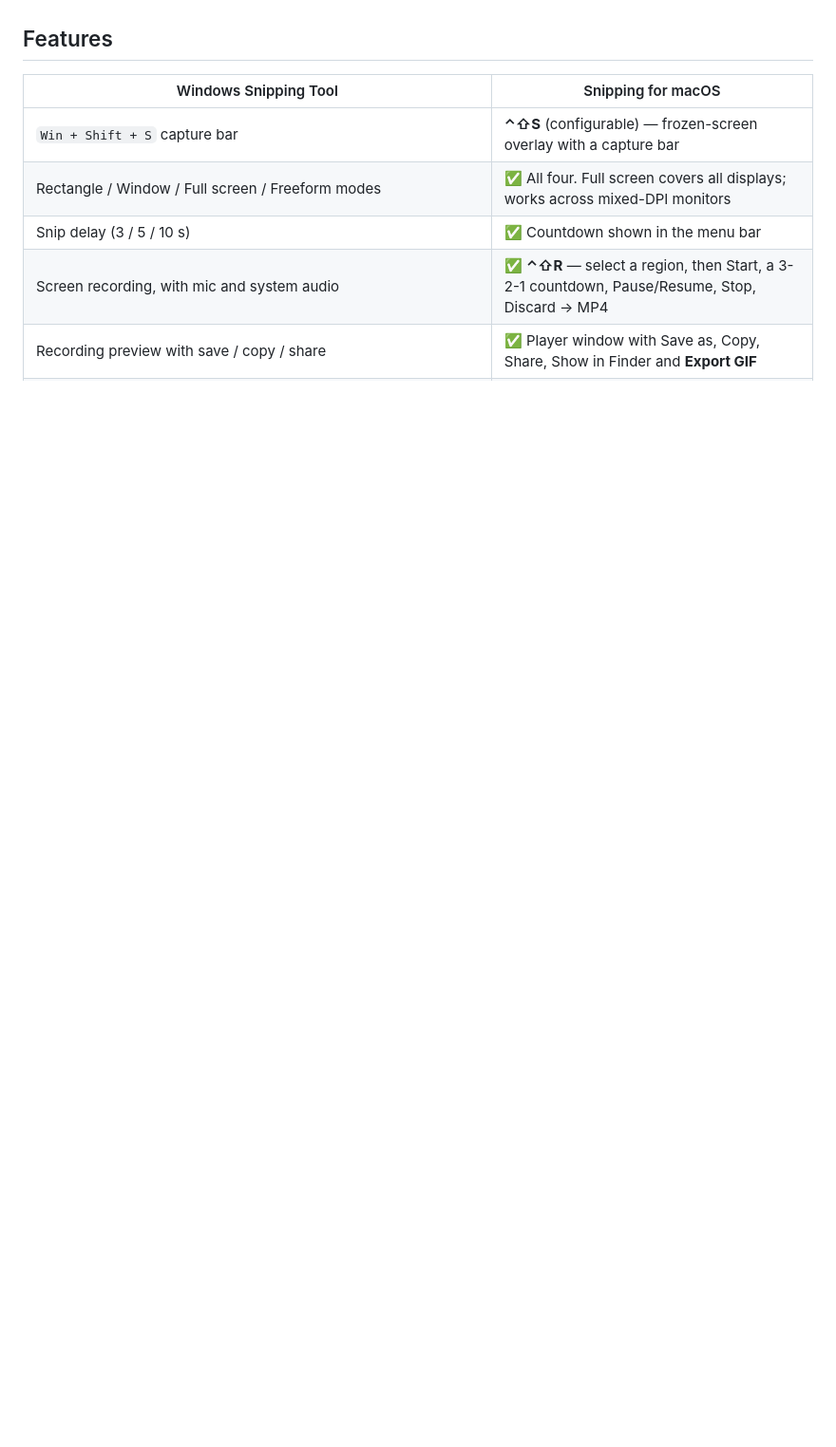
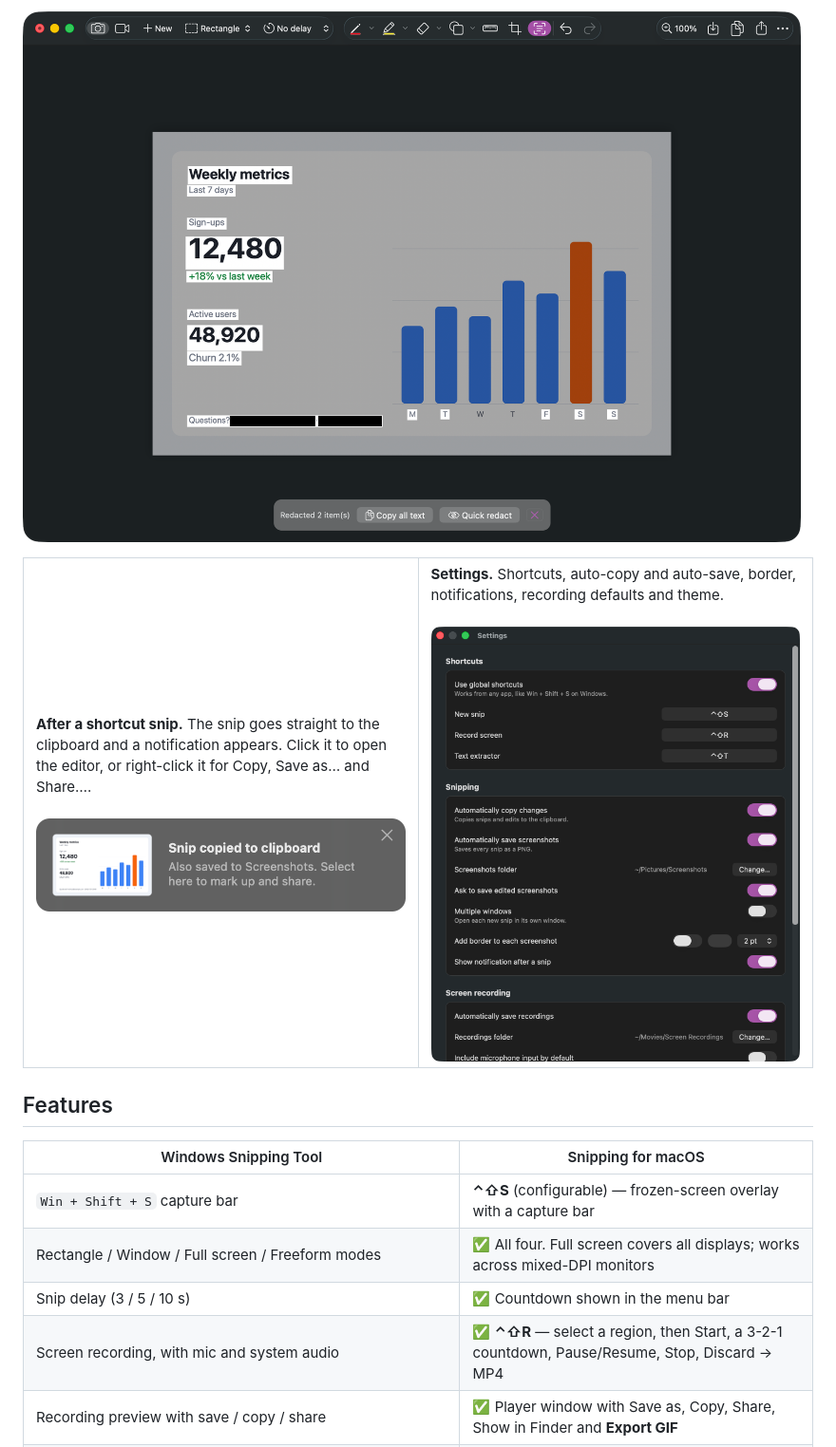
Before and after one commit to nomadslayer/mac-snipping, a Markdown page: README.md, the part around one of its changes. Shown at 95% size. Rendered like a GitHub page; pictures changed too: docs/screenshots/notification.png (added), docs/screenshots/settings.png (added), docs/screenshots/text-actions.png (added); blank space fills up the shorter version.

```diff
--- a/README.md
+++ b/README.md
@@ -8,3 +23,19 @@ It talks directly to Apple's frameworks through the [`objc2`](https://github.com
+![Text actions: the recognized text is outlined, and the email address and phone number are redacted](docs/screenshots/text-actions.png)
+
+<table>
+<tr>
+<td width="50%" valign="top">
+<b>After a shortcut snip.</b> The snip goes straight to the clipboard and a notification appears. Click it to open the editor, or right-click it for Copy, Save as… and Share….
+<br><br>
+<img src="docs/screenshots/notification.png" alt="Notification: Snip copied to clipboard, with a thumbnail of the snip">
+</td>
+<td width="50%" valign="top">
+<b>Settings.</b> Shortcuts, auto-copy and auto-save, border, notifications, recording defaults and theme.
+<br><br>
+<img src="docs/screenshots/settings.png" alt="The Settings window">
+</td>
+</tr>
+</table>
 
 ## Features
 
```
Also changed, not shown: other parts of README.md (+37 -8 lines), docs/screenshots/capture-bar.png (added), docs/screenshots/editor.png (added), 3 other files.
